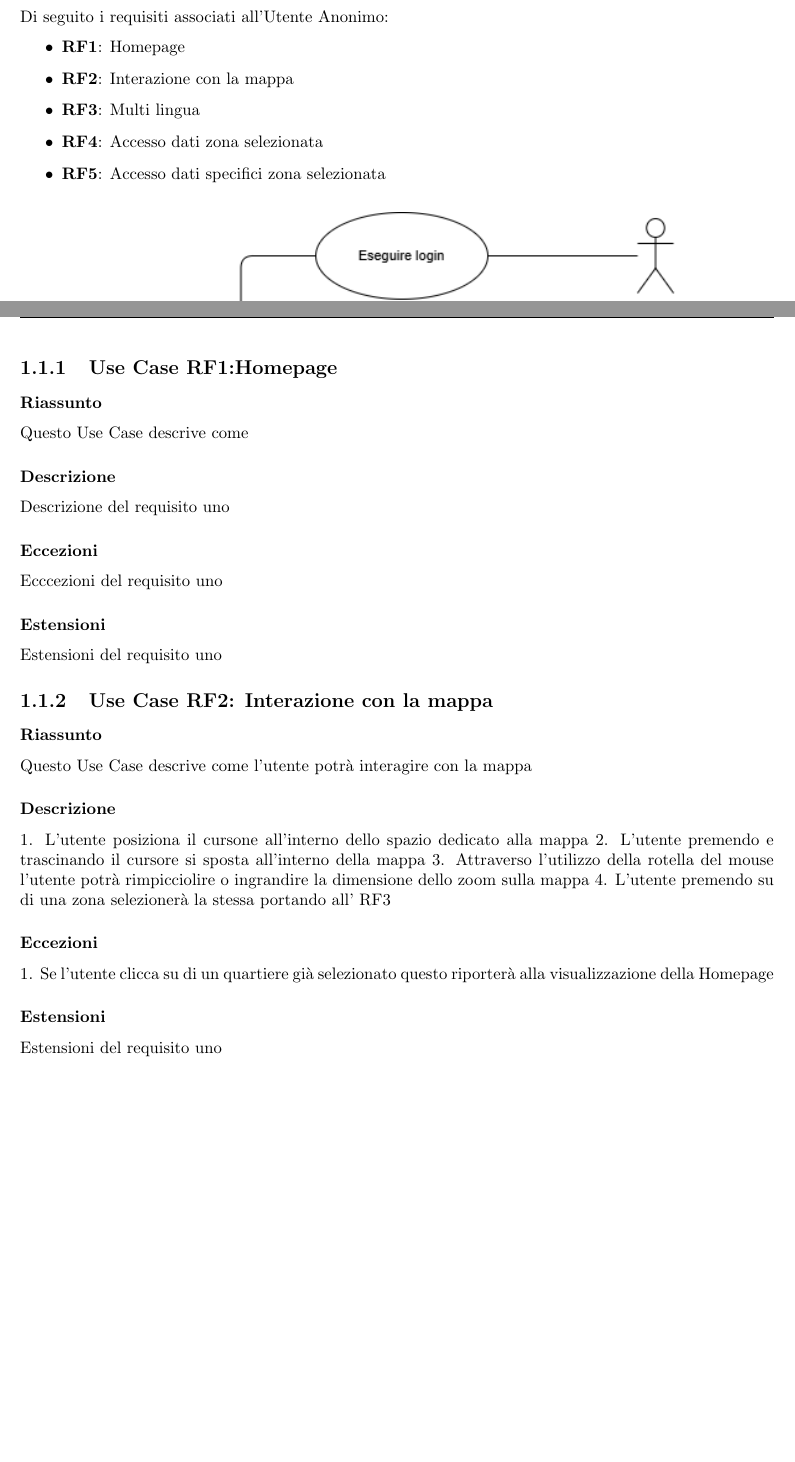
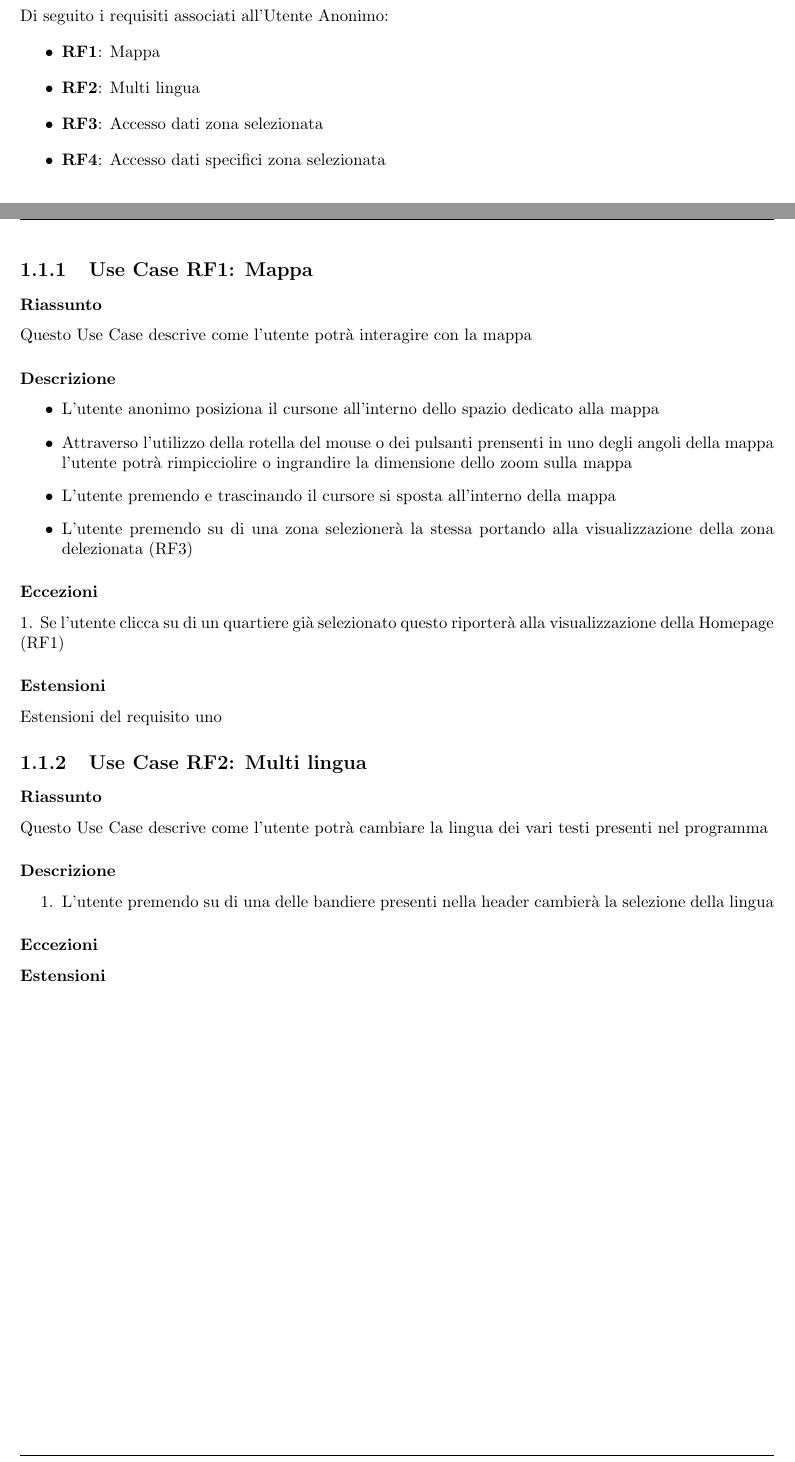
Before and after one commit to lucafano04/progettoIngenieriaSoftware, a LaTeX document (deliverable/D2/main.tex, which reads deliverable/D2/chapter/01-requisitiFunzionali.tex): two parts of pages 3 and 4 of 4, joined at a grey line, cut so that both start at the same text, the shorter picture padded with empty space. Compiled offline with pdfLaTeX.

Commit message:
Add UCD RF1

```diff
--- a/deliverable/D2/chapter/01-requisitiFunzionali.tex
+++ b/deliverable/D2/chapter/01-requisitiFunzionali.tex
@@ -7,36 +7,39 @@ Di seguito vengono riportati i requisiti funzionali (\texttt{RF}) del programma
 \section{\underline{Utente Anonimo}}
     Di seguito i requisiti associati all'Utente Anonimo:
     \begin{itemize}
-        \item \textbf{RF1}: Homepage
-        \item \textbf{RF2}: Interazione con la mappa
-        \item \textbf{RF3}: Multi lingua
-        \item \textbf{RF4}: Accesso dati zona selezionata
-        \item \textbf{RF5}: Accesso dati specifici zona selezionata
+        \item \textbf{RF1}: Mappa
+        \item \textbf{RF2}: Multi lingua
+        \item \textbf{RF3}: Accesso dati zona selezionata
+        \item \textbf{RF4}: Accesso dati specifici zona selezionata
     \end{itemize}
     \begin{figure}[H]
         \centering
         \includegraphics[width=0.8\textwidth]{UseCase_diagrams/Utente_Anonimo.drawio.png}
         \caption{Use Case Diagram dell'Utente anonimo}
     \end{figure}
-    \subsection{Use Case {RF1}:Homepage}
-        \subsubsection{Riassunto}           % Da discutere quando siamo tutti assieme, ha senso metterlo?
-            Questo Use Case descrive come   % Non ha più senso fondere l'RF con un qualche altro RF o qualche parte di un'altro RF?
-        \subsubsection{Descrizione}
-            Descrizione del requisito uno
-        \subsubsection{Eccezioni}
-            Ecccezioni del requisito uno
-        \subsubsection{Estensioni}
-            Estensioni del requisito uno
-    \subsection{Use Case {RF2}: Interazione con la mappa}
+    \subsection{Use Case {RF1}: Mappa}
         \subsubsection{Riassunto}
             Questo Use Case descrive come l'utente potrà interagire con la mappa
         \subsubsection{Descrizione}
-            1. L'utente posiziona il cursone all'interno dello spazio dedicato alla mappa
-            2. L'utente premendo e trascinando il cursore si sposta all'interno della mappa
-            3. Attraverso l'utilizzo della rotella del mouse l'utente potrà rimpicciolire o ingrandire la dimensione dello zoom sulla mappa
-            4. L'utente premendo su di una zona selezionerà la stessa portando all' RF3
+            \begin{itemize}
+            \item L'utente anonimo posiziona il cursone all'interno dello spazio dedicato alla mappa
+            \item Attraverso l'utilizzo della rotella del mouse o dei pulsanti prensenti in uno degli angoli della mappa l'utente potrà rimpicciolire o ingrandire la dimensione dello zoom sulla mappa
+            \item L'utente premendo e trascinando il cursore si sposta all'interno della mappa
+            \item L'utente premendo su di una zona selezionerà la stessa portando alla visualizzazione della zona delezionata (RF3)
+            \end{itemize}
         \subsubsection{Eccezioni}
-            1. Se l'utente clicca su di un quartiere già selezionato questo riporterà alla visualizzazione della Homepage
+            1. Se l'utente clicca su di un quartiere già selezionato questo riporterà alla visualizzazione della Homepage (RF1)
         \subsubsection{Estensioni}
             Estensioni del requisito uno    % Da discutere il concetto dell'estensione per quanto riguarda l'RF2
-                                            % Dovremmo permettere di premere i pulsanti in basso per poter aumentare/diminuire lo zoom sulla mappa?
+    \subsection{Use Case {RF2}: Multi lingua}
+        \subsubsection{Riassunto}
+            Questo Use Case descrive come l'utente potrà cambiare la lingua dei vari testi presenti nel programma
+        \subsubsection{Descrizione}
+            \begin{enumerate}
+            \item L'utente premendo su di una delle bandiere presenti nella header cambierà la selezione della lingua
+            %da finire
+            \end{enumerate}
+        \subsubsection{Eccezioni}
+            %to-do
+        \subsubsection{Estensioni}
+            %non penso ci siano ma to-do
```
